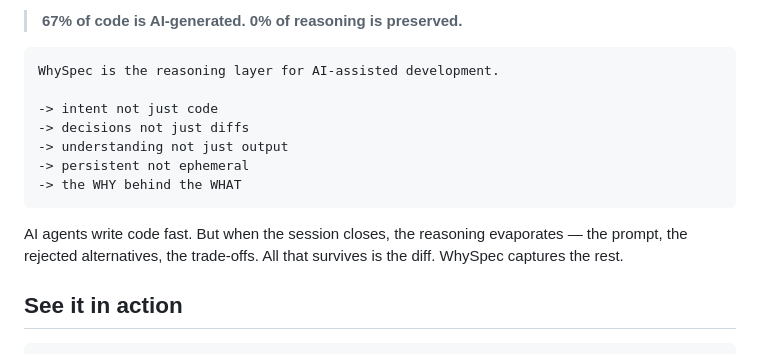
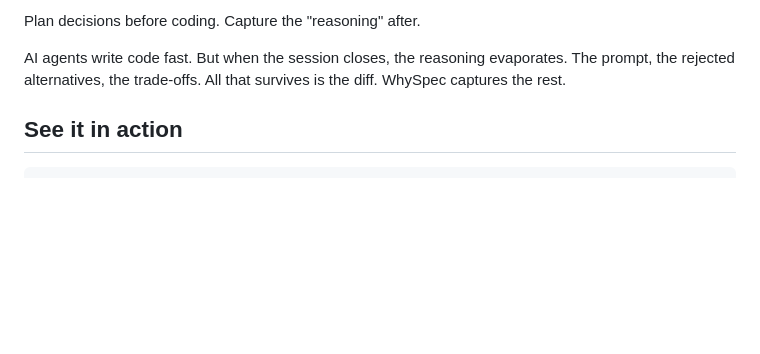
Before and after one commit to gitwhy-cli/whyspec, a Markdown page: README.md, the part around one of its changes. GitHub-like rendering; blank space fills up the shorter version.

````diff
--- a/README.md
+++ b/README.md
@@ -24,17 +18,7 @@
 
-> **67% of code is AI-generated. 0% of reasoning is preserved.**
+Plan decisions before coding. Capture the "reasoning" after.
 
-```
-WhySpec is the reasoning layer for AI-assisted development.
-
--> intent not just code
--> decisions not just diffs
--> understanding not just output
--> persistent not ephemeral
--> the WHY behind the WHAT
-```
-
-AI agents write code fast. But when the session closes, the reasoning evaporates — the prompt, the rejected alternatives, the trade-offs. All that survives is the diff. WhySpec captures the rest.
+AI agents write code fast. But when the session closes, the reasoning evaporates. The prompt, the rejected alternatives, the trade-offs. All that survives is the diff. WhySpec captures the rest.
 
 ## See it in action
 
````
Also changed, not shown: other parts of README.md (+1 -7 lines).
